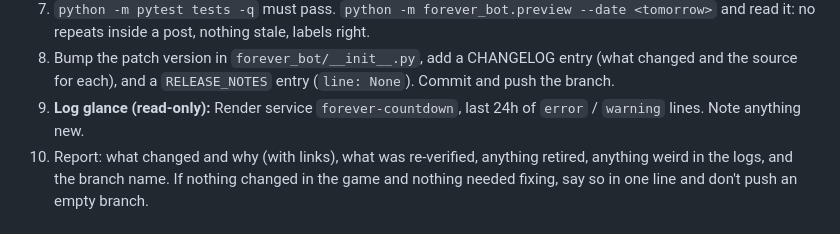
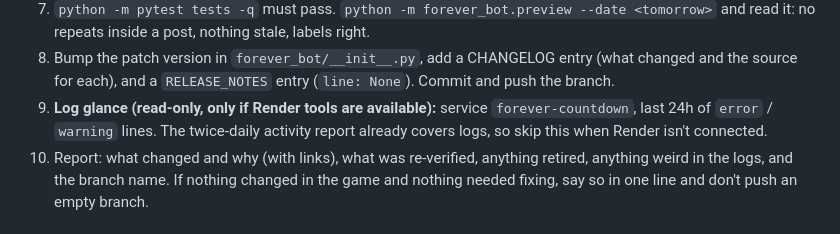
Before and after one commit to AlexanderKeating/WoWforeverbot, a Markdown page: tools/FACTS_CHECK.md, the part around the change. GitHub-like rendering.

Commit message:
FACTS_CHECK: log glance is optional
Co-Authored-By: Claude Opus 5.5 <noreply@anthropic.com>
Claude-Session: https://claude.ai/code/session_01Qs9DVcUQ6KrLErCtEdQEoK

```diff
--- a/tools/FACTS_CHECK.md
+++ b/tools/FACTS_CHECK.md
@@ -34,7 +34,7 @@ Goal: posts track the live game within a day, every line has a source, and serve
    a post, nothing stale, labels right.
 8. Bump the patch version in `forever_bot/__init__.py`, add a CHANGELOG entry (what changed and the source for each), and a
    `RELEASE_NOTES` entry (`line: None`). Commit and push the branch.
-9. **Log glance (read-only):** Render service `forever-countdown`, last 24h of `error` / `warning` lines. Note anything new.
+9. **Log glance (read-only, only if Render tools are available):** service `forever-countdown`, last 24h of `error` / `warning` lines. The twice-daily activity report already covers logs, so skip this when Render isn't connected.
 10. Report: what changed and why (with links), what was re-verified, anything retired, anything weird in the logs,
     and the branch name. If nothing changed in the game and nothing needed fixing, say so in one line and don't push an empty branch.
 
```
